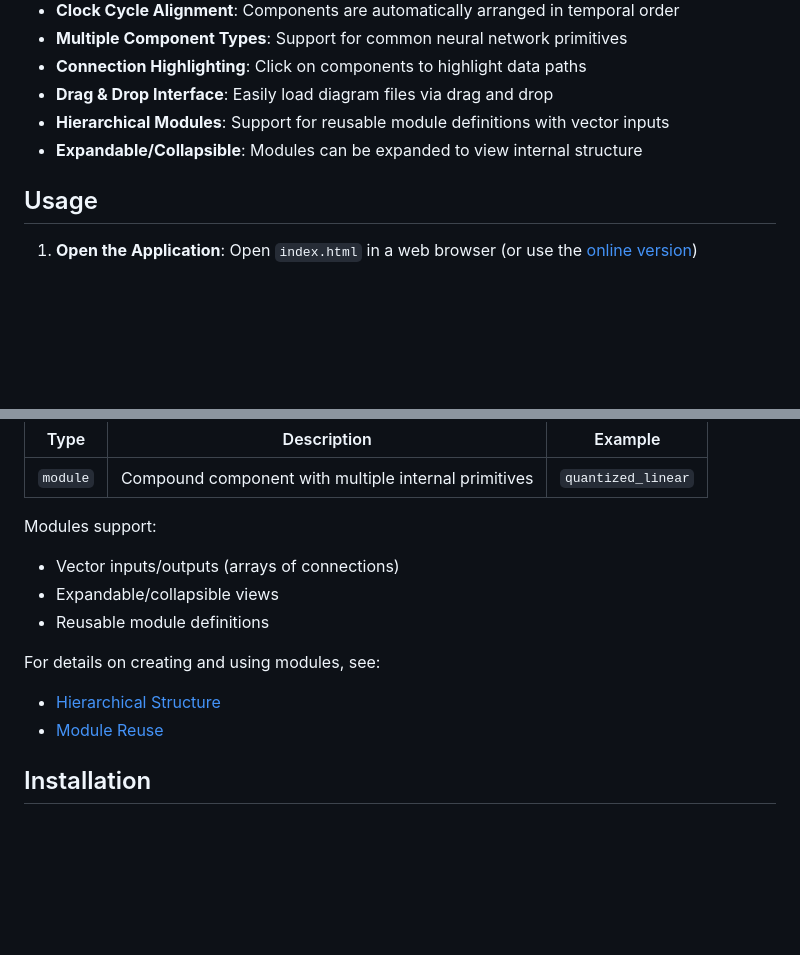
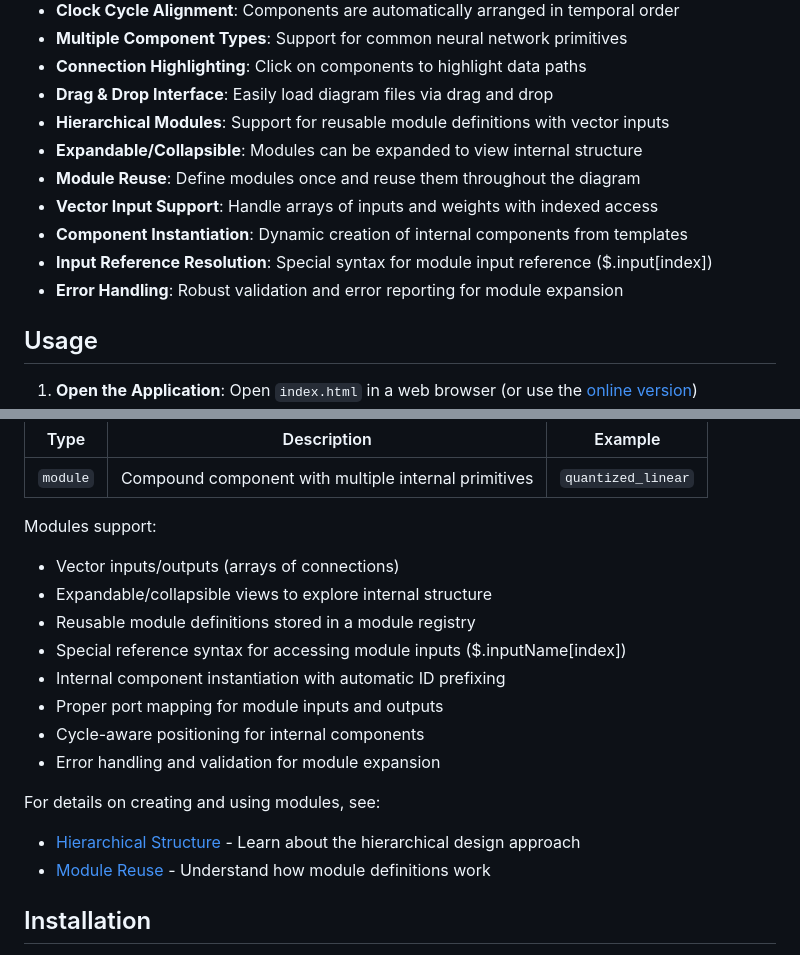
Before and after one commit to bblodget/nn_viewer, a Markdown page: README.md, 2 parts joined by grey strips. Rendered like a GitHub page; blank space fills up the shorter version.

Commit message:
Enhance README with new module features and error handling details
- Add sections for Module Reuse, Vector Input Support, Component Instantiation, Input Reference Resolution, and Error Handling
- Clarify module support features including internal component instantiation and cycle-aware positioning
- Update links to design documents for better understanding of hierarchical structure and module reuse

```diff
--- a/README.md
+++ b/README.md
@@ -31,6 +31,11 @@ For a quick demo:
 - **Drag & Drop Interface**: Easily load diagram files via drag and drop
 - **Hierarchical Modules**: Support for reusable module definitions with vector inputs
 - **Expandable/Collapsible**: Modules can be expanded to view internal structure
+- **Module Reuse**: Define modules once and reuse them throughout the diagram
+- **Vector Input Support**: Handle arrays of inputs and weights with indexed access
+- **Component Instantiation**: Dynamic creation of internal components from templates
+- **Input Reference Resolution**: Special syntax for module input reference ($.input[index])
+- **Error Handling**: Robust validation and error reporting for module expansion
 
 ## Usage
 
@@ -152,12 +157,17 @@ The SchematicViewer supports hierarchical modules - reusable components that enc
 
 Modules support:
 - Vector inputs/outputs (arrays of connections)
-- Expandable/collapsible views
-- Reusable module definitions
+- Expandable/collapsible views to explore internal structure
+- Reusable module definitions stored in a module registry
+- Special reference syntax for accessing module inputs ($.inputName[index])
+- Internal component instantiation with automatic ID prefixing
+- Proper port mapping for module inputs and outputs
+- Cycle-aware positioning for internal components
+- Error handling and validation for module expansion
 
 For details on creating and using modules, see:
-- [Hierarchical Structure](design_docs/hierarchical_structure.md)
-- [Module Reuse](design_docs/module_reuse.md)
+- [Hierarchical Structure](design_docs/hierarchical_structure.md) - Learn about the hierarchical design approach
+- [Module Reuse](design_docs/module_reuse.md) - Understand how module definitions work
 
 
 ## Installation
```
